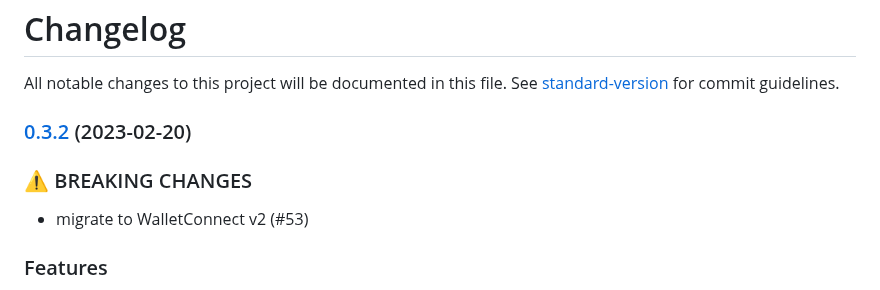
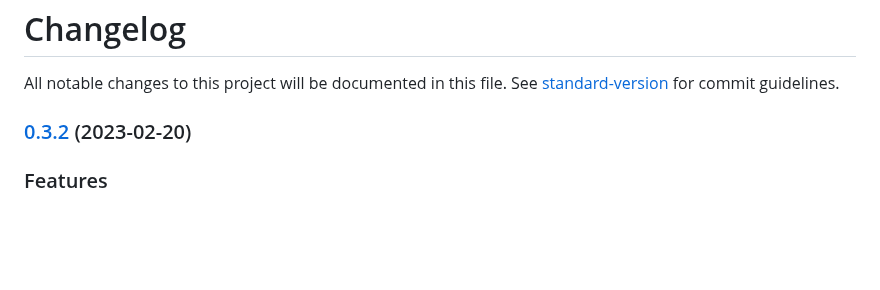
Before and after one commit to worldcoin/idkit-js, a Markdown page: idkit/CHANGELOG.md, the part around one of its changes. Drawn GitHub-style; blank space fills up the shorter version.

```diff
--- a/idkit/CHANGELOG.md
+++ b/idkit/CHANGELOG.md
@@ -2,12 +2,7 @@
 
 All notable changes to this project will be documented in this file. See [standard-version](https://github.com/conventional-changelog/standard-version) for commit guidelines.
 
-### [0.3.2](https://github.com/worldcoin/idkit-js/compare/v0.2.6...v0.3.2) (2023-02-20)
-
-
-### ⚠ BREAKING CHANGES
-
-* migrate to WalletConnect v2 (#53)
+### [0.3.2](https://github.com/worldcoin/idkit-js/compare/v0.3.1...v0.3.2) (2023-02-20)
 
 ### Features
 
```
Also changed, not shown: other parts of idkit/CHANGELOG.md (+1 -8 lines).
